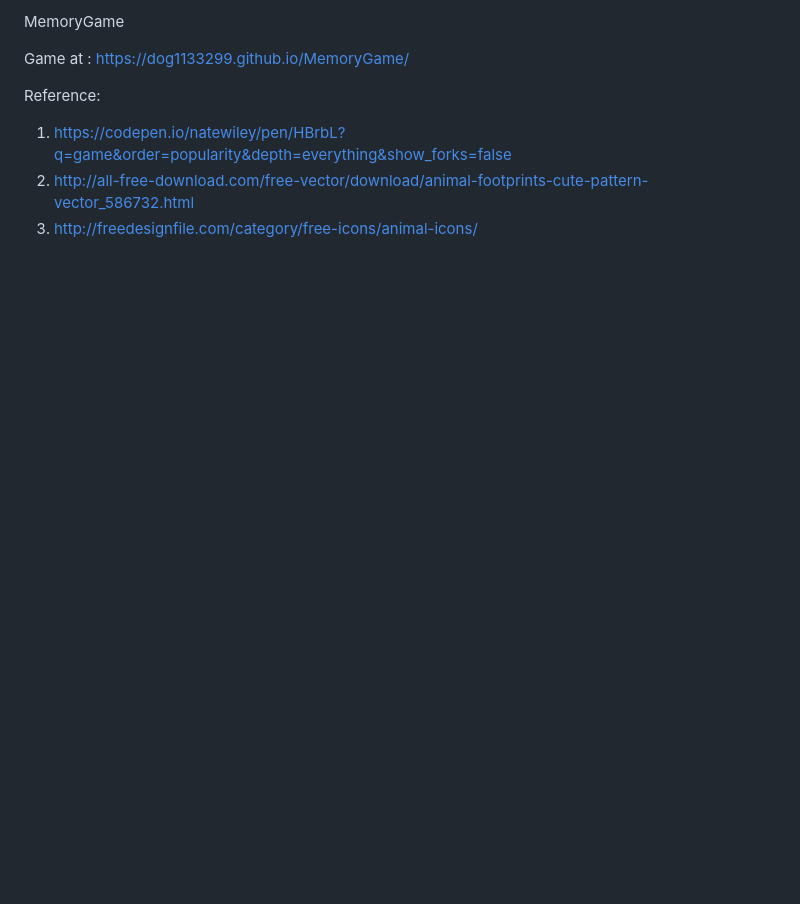
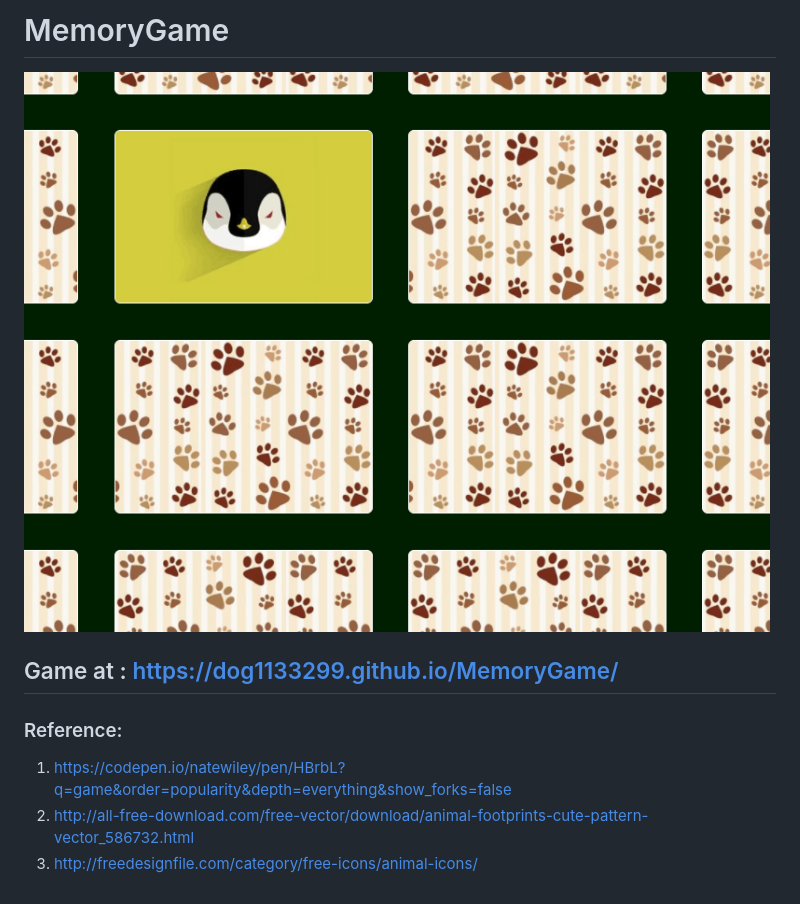
Before and after one commit to dog1133299/MemoryGame, a Markdown page: README.md, the part around the change. GitHub-like rendering; pictures changed too: src/MemoryGame.png (added); blank space fills up the shorter version.

Commit message:
add gif and modify readme

```diff
--- a/README.md
+++ b/README.md
@@ -1,9 +1,10 @@
-MemoryGame
+# MemoryGame
 
+![MemoryGame](src/MemoryGame.png)
 
-Game at : https://dog1133299.github.io/MemoryGame/
+## Game at : https://dog1133299.github.io/MemoryGame/
 
-Reference:
+### Reference:
 1. https://codepen.io/natewiley/pen/HBrbL?q=game&order=popularity&depth=everything&show_forks=false
 2. http://all-free-download.com/free-vector/download/animal-footprints-cute-pattern-vector_586732.html
 3. http://freedesignfile.com/category/free-icons/animal-icons/
```
